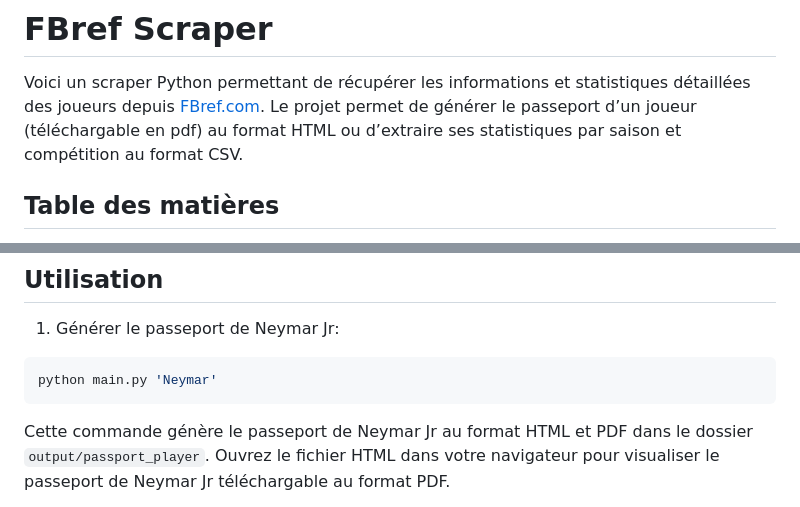
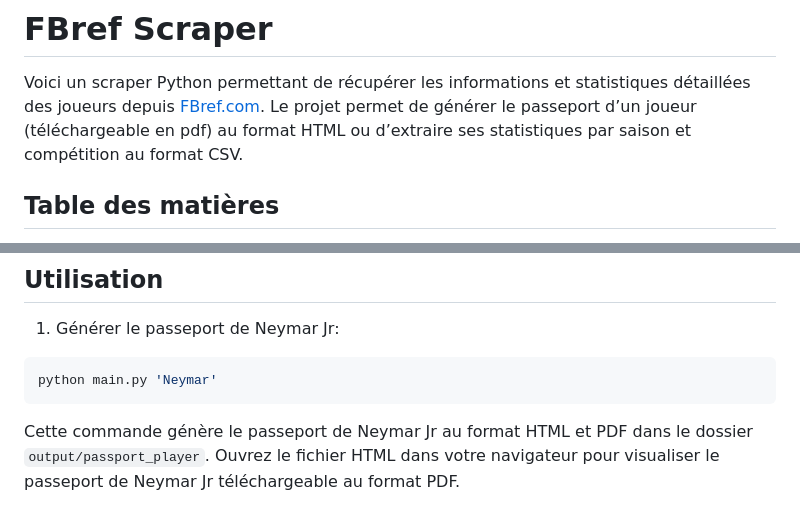
Before and after one commit to efrenois/FbrefScraper, a Markdown page: README.md, 2 parts joined by grey strips. Drawn GitHub-style.

Commit message:
update README.me

````diff
--- a/README.md
+++ b/README.md
@@ -1,7 +1,7 @@
 # FBref Scraper
 
 Voici un scraper Python permettant de récupérer les informations et statistiques détaillées des joueurs depuis [FBref.com](https://fbref.com)￼.
-Le projet permet de générer le passeport d’un joueur (téléchargable en pdf) au format HTML ou d’extraire ses statistiques par saison et compétition au format CSV.
+Le projet permet de générer le passeport d’un joueur (téléchargeable en pdf) au format HTML ou d’extraire ses statistiques par saison et compétition au format CSV.
 
 ## Table des matières
 - [Fonctionnalités](#fonctionnalités)
@@ -43,5 +43,5 @@ pip install -r requirements.txt
 python main.py 'Neymar'
 ```
 Cette commande génère le passeport de Neymar Jr au format HTML et PDF dans le dossier `output/passport_player`.
-Ouvrez le fichier HTML dans votre navigateur pour visualiser le passeport de Neymar Jr téléchargable au format PDF.
+Ouvrez le fichier HTML dans votre navigateur pour visualiser le passeport de Neymar Jr téléchargeable au format PDF.
 
````
Also changed, not shown: other parts of README.md (+0 -2 lines).
